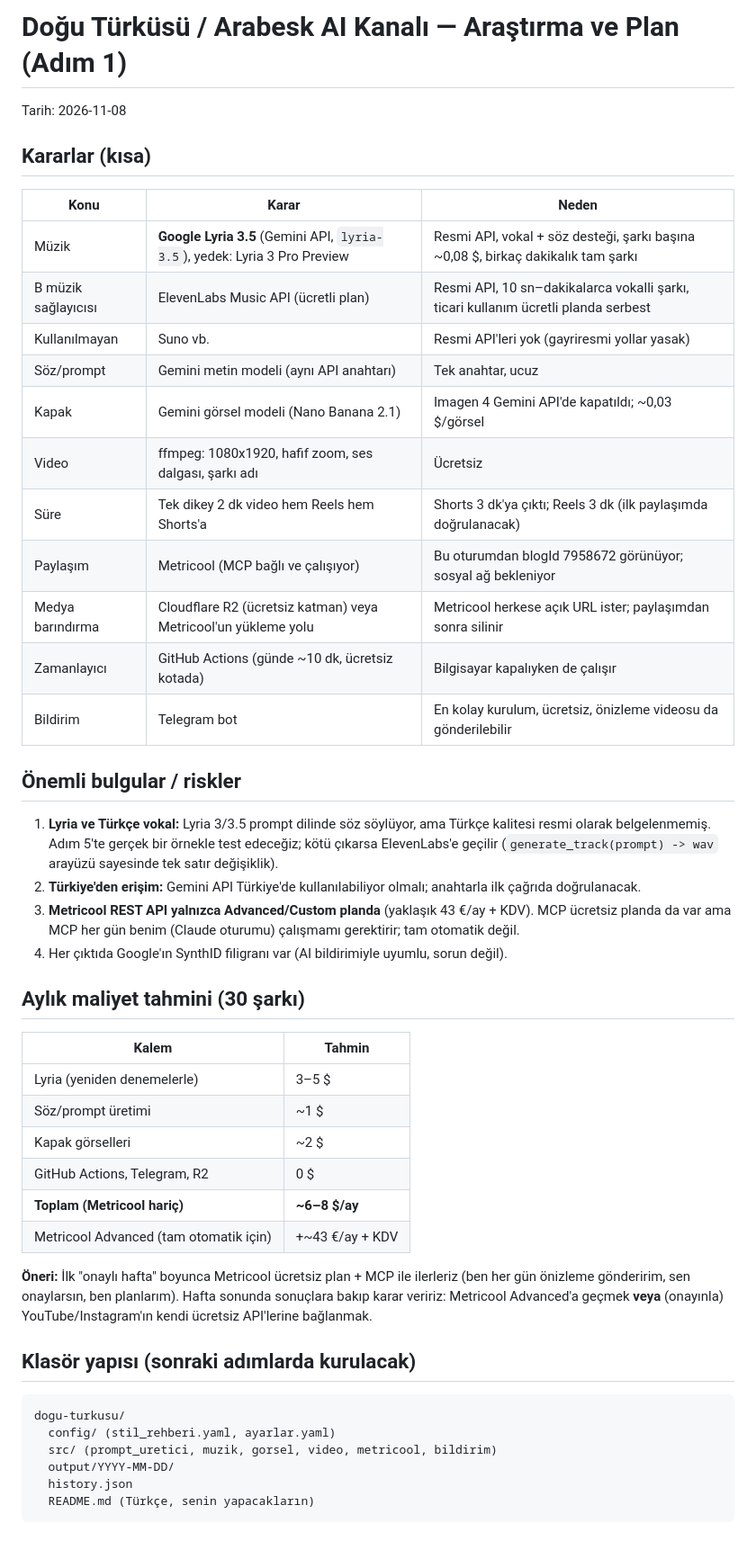
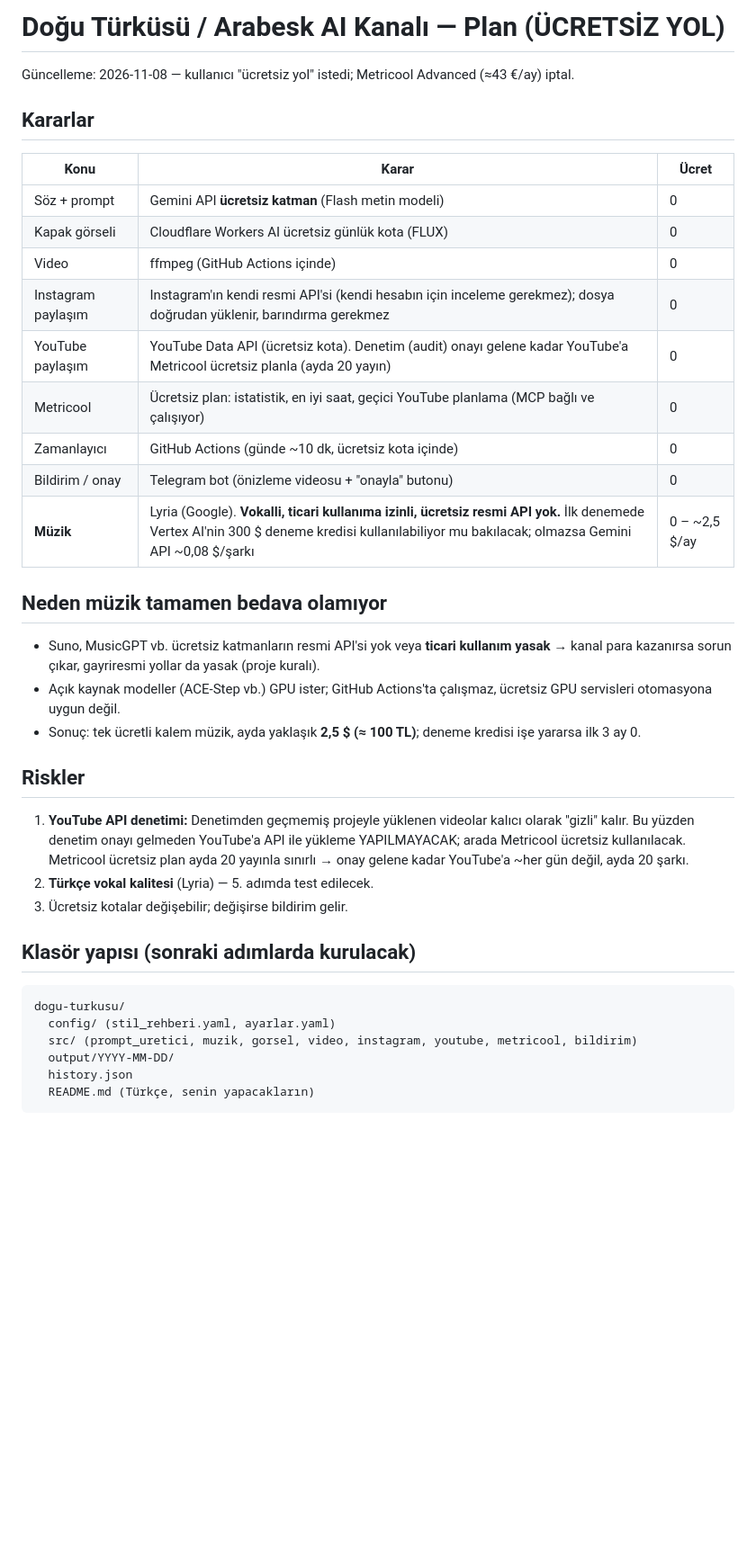
Before and after one commit to mustafaaliyalcin1-hue/Mustafa, a Markdown page: dogu-turkusu/PLAN.md, the part around one of its changes. Shown at 90% size. Drawn GitHub-style; blank space fills up the shorter version.

Commit message:
Plan: ücretsiz yola geçiş (Metricool Advanced yerine resmi Instagram/YouTube API)
Co-Authored-By: Claude Opus 5.5 <noreply@anthropic.com>
Claude-Session: https://claude.ai/code/session_01SucU6zTQJDMqzsrnEe5q5t

````diff
--- a/dogu-turkusu/PLAN.md
+++ b/dogu-turkusu/PLAN.md
@@ -1,54 +1,39 @@
-# Doğu Türküsü / Arabesk AI Kanalı — Araştırma ve Plan (Adım 1)
+# Doğu Türküsü / Arabesk AI Kanalı — Plan (ÜCRETSİZ YOL)
 
-Tarih: 2026-11-08
+Güncelleme: 2026-11-08 — kullanıcı "ücretsiz yol" istedi; Metricool Advanced (≈43 €/ay) iptal.
 
-## Kararlar (kısa)
+## Kararlar
 
-| Konu | Karar | Neden |
+| Konu | Karar | Ücret |
 |---|---|---|
-| Müzik | **Google Lyria 3.5** (Gemini API, `lyria-3.5`), yedek: Lyria 3 Pro Preview | Resmi API, vokal + söz desteği, şarkı başına ~0,08 $, birkaç dakikalık tam şarkı |
-| B müzik sağlayıcısı | ElevenLabs Music API (ücretli plan) | Resmi API, 10 sn–dakikalarca vokalli şarkı, ticari kullanım ücretli planda serbest |
-| Kullanılmayan | Suno vb. | Resmi API'leri yok (gayriresmi yollar yasak) |
-| Söz/prompt | Gemini metin modeli (aynı API anahtarı) | Tek anahtar, ucuz |
-| Kapak | Gemini görsel modeli (Nano Banana 2.1) | Imagen 4 Gemini API'de kapatıldı; ~0,03 $/görsel |
-| Video | ffmpeg: 1080x1920, hafif zoom, ses dalgası, şarkı adı | Ücretsiz |
-| Süre | Tek dikey 2 dk video hem Reels hem Shorts'a | Shorts 3 dk'ya çıktı; Reels 3 dk (ilk paylaşımda doğrulanacak) |
-| Paylaşım | Metricool (MCP bağlı ve çalışıyor) | Bu oturumdan blogId 7958672 görünüyor; sosyal ağ bekleniyor |
-| Medya barındırma | Cloudflare R2 (ücretsiz katman) veya Metricool'un yükleme yolu | Metricool herkese açık URL ister; paylaşımdan sonra silinir |
-| Zamanlayıcı | GitHub Actions (günde ~10 dk, ücretsiz kotada) | Bilgisayar kapalıyken de çalışır |
-| Bildirim | Telegram bot | En kolay kurulum, ücretsiz, önizleme videosu da gönderilebilir |
+| Söz + prompt | Gemini API **ücretsiz katman** (Flash metin modeli) | 0 |
+| Kapak görseli | Cloudflare Workers AI ücretsiz günlük kota (FLUX) | 0 |
+| Video | ffmpeg (GitHub Actions içinde) | 0 |
+| Instagram paylaşım | Instagram'ın kendi resmi API'si (kendi hesabın için inceleme gerekmez); dosya doğrudan yüklenir, barındırma gerekmez | 0 |
+| YouTube paylaşım | YouTube Data API (ücretsiz kota). Denetim (audit) onayı gelene kadar YouTube'a Metricool ücretsiz planla (ayda 20 yayın) | 0 |
+| Metricool | Ücretsiz plan: istatistik, en iyi saat, geçici YouTube planlama (MCP bağlı ve çalışıyor) | 0 |
+| Zamanlayıcı | GitHub Actions (günde ~10 dk, ücretsiz kota içinde) | 0 |
+| Bildirim / onay | Telegram bot (önizleme videosu + "onayla" butonu) | 0 |
+| **Müzik** | Lyria (Google). **Vokalli, ticari kullanıma izinli, ücretsiz resmi API yok.** İlk denemede Vertex AI'nin 300 $ deneme kredisi kullanılabiliyor mu bakılacak; olmazsa Gemini API ~0,08 $/şarkı | 0 – ~2,5 $/ay |
 
-## Önemli bulgular / riskler
+## Neden müzik tamamen bedava olamıyor
+- Suno, MusicGPT vb. ücretsiz katmanların resmi API'si yok veya **ticari kullanım yasak** → kanal para kazanırsa
+  sorun çıkar, gayriresmi yollar da yasak (proje kuralı).
+- Açık kaynak modeller (ACE-Step vb.) GPU ister; GitHub Actions'ta çalışmaz, ücretsiz GPU servisleri otomasyona uygun değil.
+- Sonuç: tek ücretli kalem müzik, ayda yaklaşık **2,5 $ (≈ 100 TL)**; deneme kredisi işe yararsa ilk 3 ay 0.
 
-1. **Lyria ve Türkçe vokal:** Lyria 3/3.5 prompt dilinde söz söylüyor, ama Türkçe kalitesi resmi olarak
-   belgelenmemiş. Adım 5'te gerçek bir örnekle test edeceğiz; kötü çıkarsa ElevenLabs'e geçilir
-   (`generate_track(prompt) -> wav` arayüzü sayesinde tek satır değişiklik).
-2. **Türkiye'den erişim:** Gemini API Türkiye'de kullanılabiliyor olmalı; anahtarla ilk çağrıda doğrulanacak.
-3. **Metricool REST API yalnızca Advanced/Custom planda** (yaklaşık 43 €/ay + KDV). MCP ücretsiz planda da var
-   ama MCP her gün benim (Claude oturumu) çalışmamı gerektirir; tam otomatik değil.
-4. Her çıktıda Google'ın SynthID filigranı var (AI bildirimiyle uyumlu, sorun değil).
-
-## Aylık maliyet tahmini (30 şarkı)
-
-| Kalem | Tahmin |
-|---|---|
-| Lyria (yeniden denemelerle) | 3–5 $ |
-| Söz/prompt üretimi | ~1 $ |
-| Kapak görselleri | ~2 $ |
-| GitHub Actions, Telegram, R2 | 0 $ |
-| **Toplam (Metricool hariç)** | **~6–8 $/ay** |
-| Metricool Advanced (tam otomatik için) | +~43 €/ay + KDV |
-
-**Öneri:** İlk "onaylı hafta" boyunca Metricool ücretsiz plan + MCP ile ilerleriz (ben her gün önizleme
-gönderirim, sen onaylarsın, ben planlarım). Hafta sonunda sonuçlara bakıp karar veririz:
-Metricool Advanced'a geçmek **veya** (onayınla) YouTube/Instagram'ın kendi ücretsiz API'lerine bağlanmak.
+## Riskler
+1. **YouTube API denetimi:** Denetimden geçmemiş projeyle yüklenen videolar kalıcı olarak "gizli" kalır.
+   Bu yüzden denetim onayı gelmeden YouTube'a API ile yükleme YAPILMAYACAK; arada Metricool ücretsiz kullanılacak.
+   Metricool ücretsiz plan ayda 20 yayınla sınırlı → onay gelene kadar YouTube'a ~her gün değil, ayda 20 şarkı.
+2. **Türkçe vokal kalitesi** (Lyria) — 5. adımda test edilecek.
+3. Ücretsiz kotalar değişebilir; değişirse bildirim gelir.
 
 ## Klasör yapısı (sonraki adımlarda kurulacak)
-
 ```
 dogu-turkusu/
   config/ (stil_rehberi.yaml, ayarlar.yaml)
-  src/ (prompt_uretici, muzik, gorsel, video, metricool, bildirim)
+  src/ (prompt_uretici, muzik, gorsel, video, instagram, youtube, metricool, bildirim)
   output/YYYY-MM-DD/
   history.json
   README.md (Türkçe, senin yapacakların)
````
Also changed, not shown: other parts of dogu-turkusu/PLAN.md (+5 -5 lines).
